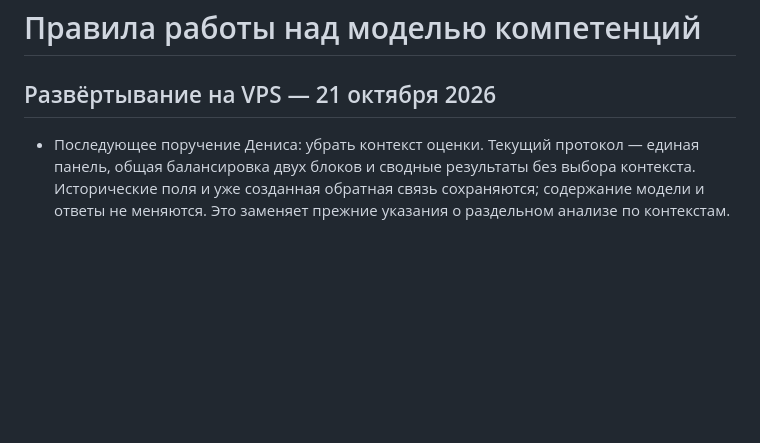
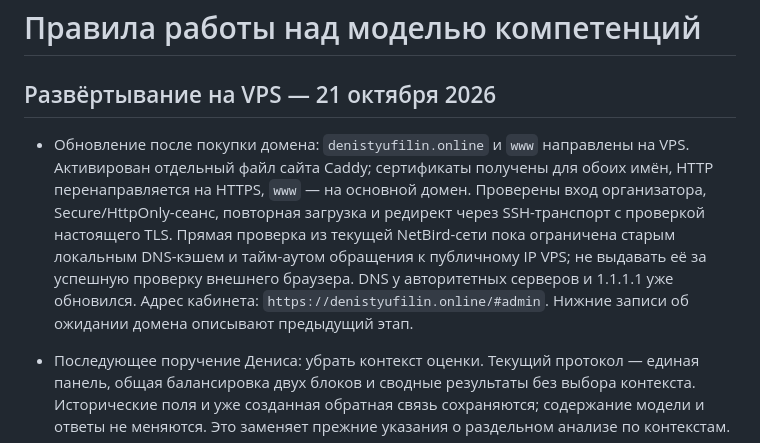
Before and after one commit to dtufilin-alt/healthcare-competence-model, a Markdown page: AGENTS.md, the part around the change. Rendered like a GitHub page; blank space fills up the shorter version.

Commit message:
Record HTTPS domain activation and verification limits

```diff
--- a/AGENTS.md
+++ b/AGENTS.md
@@ -1,6 +1,8 @@
 # Правила работы над моделью компетенций
 
 ## Развёртывание на VPS — 21 октября 2026
+
+- Обновление после покупки домена: `denistyufilin.online` и `www` направлены на VPS. Активирован отдельный файл сайта Caddy; сертификаты получены для обоих имён, HTTP перенаправляется на HTTPS, `www` — на основной домен. Проверены вход организатора, Secure/HttpOnly-сеанс, повторная загрузка и редирект через SSH-транспорт с проверкой настоящего TLS. Прямая проверка из текущей NetBird-сети пока ограничена старым локальным DNS-кэшем и тайм-аутом обращения к публичному IP VPS; не выдавать её за успешную проверку внешнего браузера. DNS у авторитетных серверов и 1.1.1.1 уже обновился. Адрес кабинета: `https://denistyufilin.online/#admin`. Нижние записи об ожидании домена описывают предыдущий этап.
 
 - Последующее поручение Дениса: убрать контекст оценки. Текущий протокол — единая панель, общая балансировка двух блоков и сводные результаты без выбора контекста. Исторические поля и уже созданная обратная связь сохраняются; содержание модели и ответы не меняются. Это заменяет прежние указания о раздельном анализе по контекстам.
 - Проверка из Windows выполняется через SSH-переадресацию Windows → Linux → VPS; адрес loopback Linux напрямую в Windows недоступен. Со стороны Linux туннель закреплён пользовательским сервисом `competence-review-preview`. Доступ к запуску команд в Windows отсутствует. Временная попытка открыть порт сайта внутри NetBird отменена после проверки ACL; сетевые правила не изменены.
```
